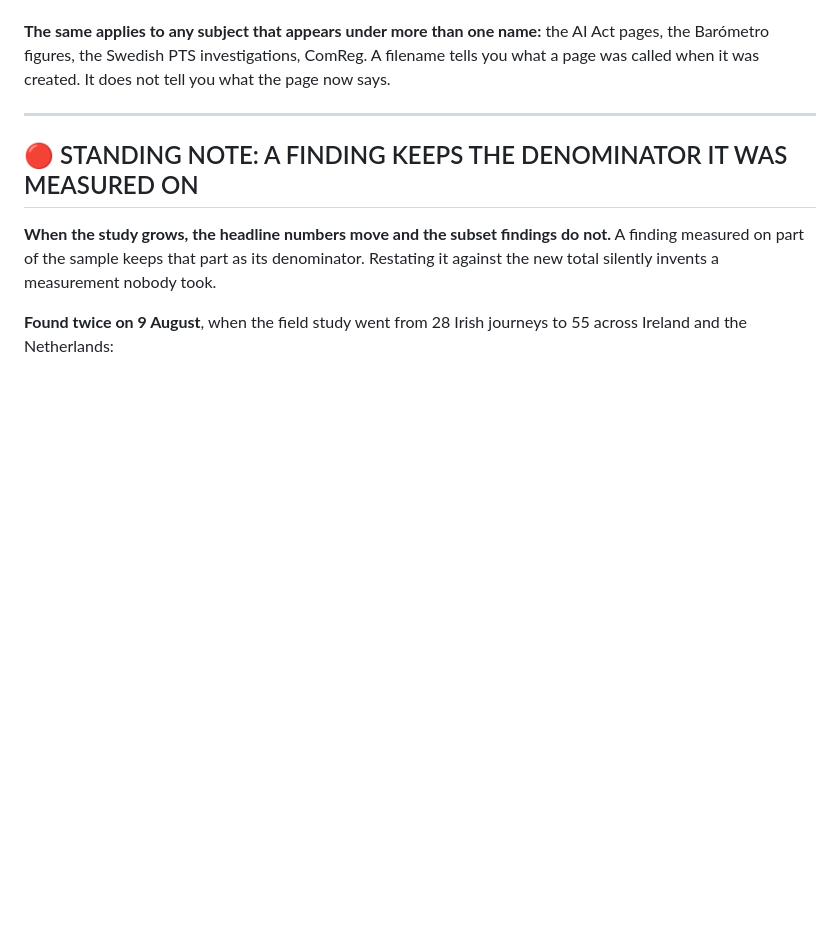
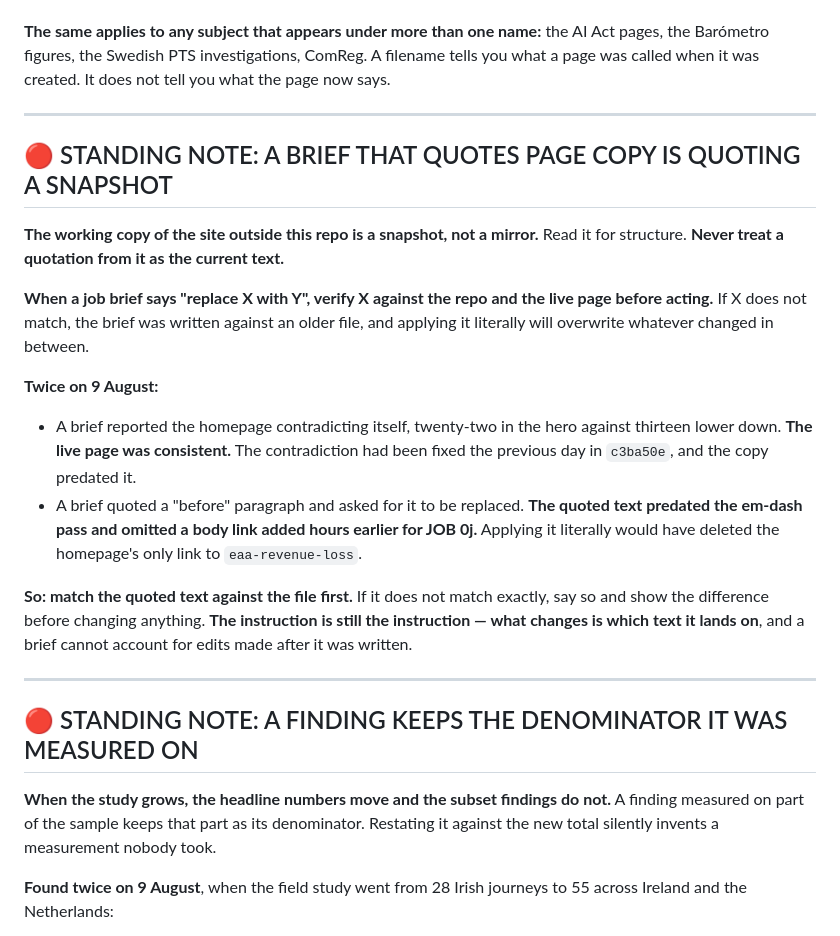
Before and after one commit to usableaccess/usable-access-site, a Markdown page: CLAUDE.md, the part around the change. Rendered like a GitHub page; blank space fills up the shorter version.

Commit message:
Record that a brief quoting page copy is quoting a snapshot
The working copy of the site outside this repo is a snapshot rather than a
mirror. It is fine to read for structure and must not be quoted as current.

When a brief says replace X with Y, match X against the repo and the live page
first. If it does not match, the brief was written against an older file and
applying it literally overwrites whatever changed in between. The instruction
still stands; what changes is which text it lands on.

Twice on 9 August. A brief reported the homepage contradicting itself at
twenty-two against thirteen, and the live page was consistent because the
contradiction had been fixed the day before. And a brief quoted a before
paragraph that predated the em-dash pass and omitted the eaa-revenue-loss body
link added hours earlier for JOB 0j, so a literal replacement would have
deleted it.

Co-Authored-By: Claude Opus 5 (1M context) <noreply@anthropic.com>

```diff
--- a/CLAUDE.md
+++ b/CLAUDE.md
@@ -214,6 +214,20 @@ grep -rln "Carrefour\|Caen\|astreinte" --include="*.html" .   # not: ls *france*
 Grep the raw file rather than rendered text, so JSON-LD and meta descriptions are included. See the structured-data note below.
 
 **The same applies to any subject that appears under more than one name:** the AI Act pages, the Barómetro figures, the Swedish PTS investigations, ComReg. A filename tells you what a page was called when it was created. It does not tell you what the page now says.
+
+---
+
+## 🔴 STANDING NOTE: A BRIEF THAT QUOTES PAGE COPY IS QUOTING A SNAPSHOT
+
+**The working copy of the site outside this repo is a snapshot, not a mirror.** Read it for structure. **Never treat a quotation from it as the current text.**
+
+**When a job brief says "replace X with Y", verify X against the repo and the live page before acting.** If X does not match, the brief was written against an older file, and applying it literally will overwrite whatever changed in between.
+
+**Twice on 9 August:**
+- A brief reported the homepage contradicting itself, twenty-two in the hero against thirteen lower down. **The live page was consistent.** The contradiction had been fixed the previous day in `c3ba50e`, and the copy predated it.
+- A brief quoted a "before" paragraph and asked for it to be replaced. **The quoted text predated the em-dash pass and omitted a body link added hours earlier for JOB 0j.** Applying it literally would have deleted the homepage's only link to `eaa-revenue-loss`.
+
+**So: match the quoted text against the file first.** If it does not match exactly, say so and show the difference before changing anything. **The instruction is still the instruction — what changes is which text it lands on**, and a brief cannot account for edits made after it was written.
 
 ---
 
```
